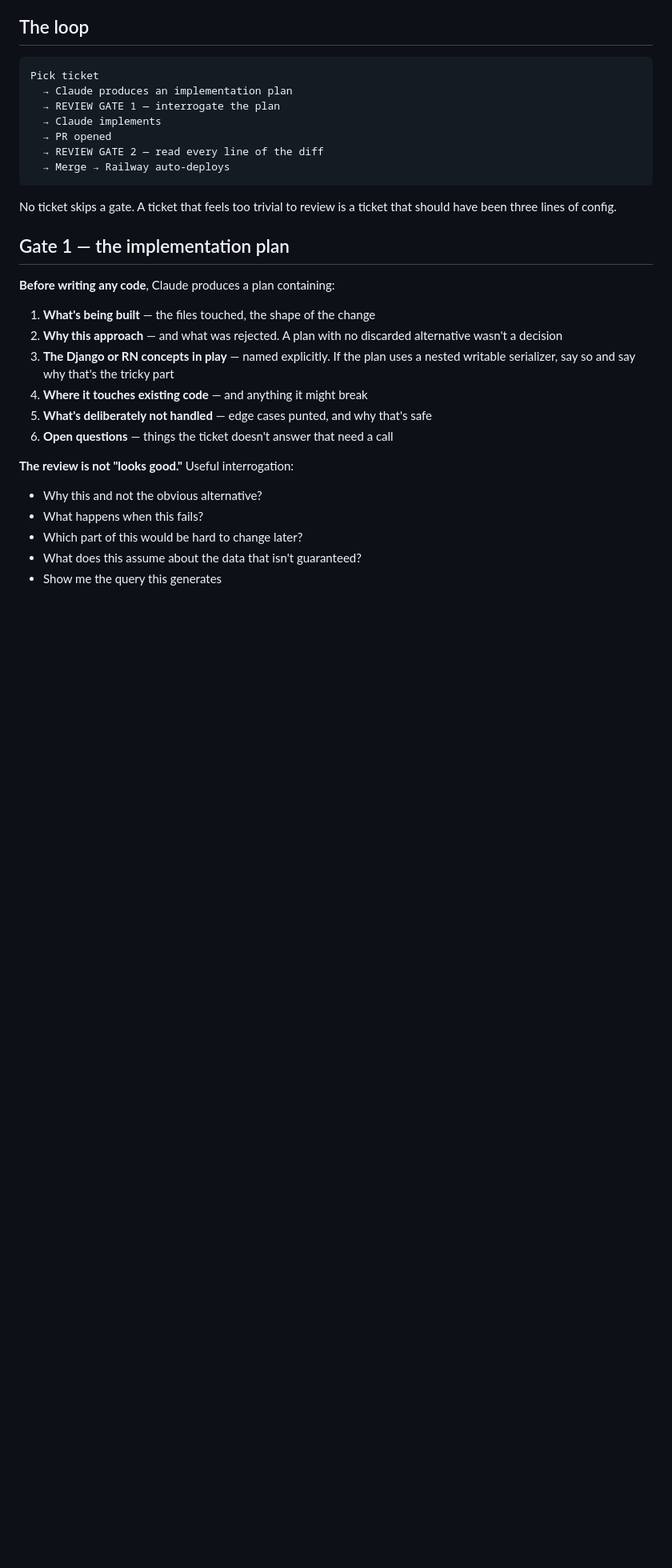
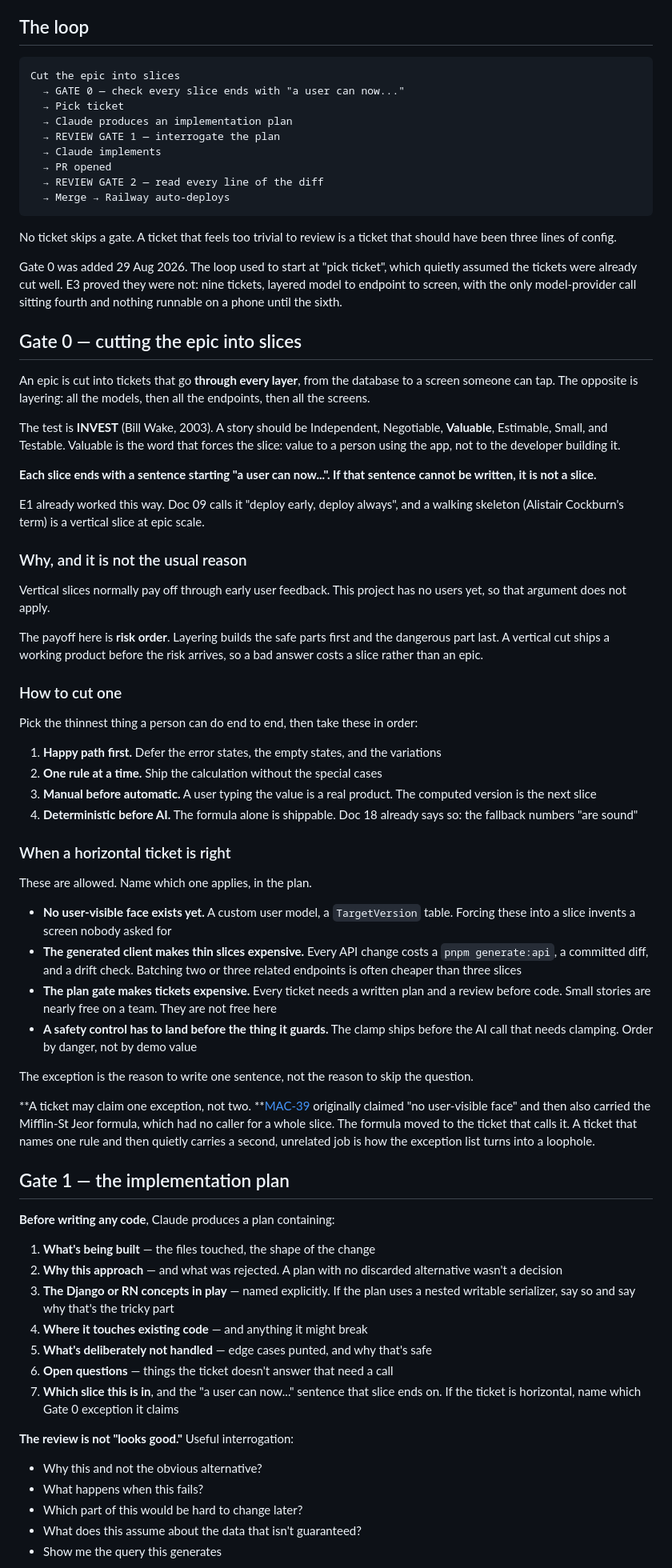
Before and after one commit to DeProdigy/macros-tracker, a Markdown page: plans/03-working-agreement-and-ai-workflow.md, the part around one of its changes. Shown at 80% size. Drawn GitHub-style; blank space fills up the shorter version.

````diff
--- a/plans/03-working-agreement-and-ai-workflow.md
+++ b/plans/03-working-agreement-and-ai-workflow.md
@@ -22,7 +22,9 @@ This is a deliberate trade. Reviewing code teaches recognition — spotting a ba
 ## The loop
 
 ```
-Pick ticket
+Cut the epic into slices
+  → GATE 0 — check every slice ends with "a user can now..."
+  → Pick ticket
   → Claude produces an implementation plan
   → REVIEW GATE 1 — interrogate the plan
   → Claude implements
@@ -32,6 +34,46 @@ Pick ticket
 ```
 
 No ticket skips a gate. A ticket that feels too trivial to review is a ticket that should have been three lines of config.
+
+Gate 0 was added 29 Aug 2026. The loop used to start at "pick ticket", which quietly assumed the tickets were already cut well. E3 proved they were not: nine tickets, layered model to endpoint to screen, with the only model-provider call sitting fourth and nothing runnable on a phone until the sixth.
+
+## Gate 0 — cutting the epic into slices
+
+An epic is cut into tickets that go **through every layer**, from the database to a screen someone can tap. The opposite is layering: all the models, then all the endpoints, then all the screens.
+
+The test is **INVEST** (Bill Wake, 2003). A story should be Independent, Negotiable, **Valuable**, Estimable, Small, and Testable. Valuable is the word that forces the slice: value to a person using the app, not to the developer building it.
+
+**Each slice ends with a sentence starting "a user can now...". If that sentence cannot be written, it is not a slice.**
+
+E1 already worked this way. Doc 09 calls it "deploy early, deploy always", and a walking skeleton (Alistair Cockburn's term) is a vertical slice at epic scale.
+
+### Why, and it is not the usual reason
+
+Vertical slices normally pay off through early user feedback. This project has no users yet, so that argument does not apply.
+
+The payoff here is **risk order**. Layering builds the safe parts first and the dangerous part last. A vertical cut ships a working product before the risk arrives, so a bad answer costs a slice rather than an epic.
+
+### How to cut one
+
+Pick the thinnest thing a person can do end to end, then take these in order:
+
+1. **Happy path first.** Defer the error states, the empty states, and the variations
+2. **One rule at a time.** Ship the calculation without the special cases
+3. **Manual before automatic.** A user typing the value is a real product. The computed version is the next slice
+4. **Deterministic before AI.** The formula alone is shippable. Doc 18 already says so: the fallback numbers "are sound"
+
+### When a horizontal ticket is right
+
+These are allowed. Name which one applies, in the plan.
+
+* **No user-visible face exists yet.** A custom user model, a `TargetVersion` table. Forcing these into a slice invents a screen nobody asked for
+* **The generated client makes thin slices expensive.** Every API change costs a `pnpm generate:api`, a committed diff, and a drift check. Batching two or three related endpoints is often cheaper than three slices
+* **The plan gate makes tickets expensive.** Every ticket needs a written plan and a review before code. Small stories are nearly free on a team. They are not free here
+* **A safety control has to land before the thing it guards.** The clamp ships before the AI call that needs clamping. Order by danger, not by demo value
+
+The exception is the reason to write one sentence, not the reason to skip the question.
+
+**A ticket may claim one exception, not two. **[MAC-39](https://linear.app/hintology/issue/MAC-39/server-side-target-guardrails-the-two-tier-clamp) originally claimed "no user-visible face" and then also carried the Mifflin-St Jeor formula, which had no caller for a whole slice. The formula moved to the ticket that calls it. A ticket that names one rule and then quietly carries a second, unrelated job is how the exception list turns into a loophole.
 
 ## Gate 1 — the implementation plan
 
@@ -43,6 +85,7 @@ No ticket skips a gate. A ticket that feels too trivial to review is a ticket th
 4. **Where it touches existing code** — and anything it might break
 5. **What's deliberately not handled** — edge cases punted, and why that's safe
 6. **Open questions** — things the ticket doesn't answer that need a call
+7. **Which slice this is in**, and the "a user can now..." sentence that slice ends on. If the ticket is horizontal, name which Gate 0 exception it claims
 
 **The review is not "looks good."** Useful interrogation:
 
````
Also changed, not shown: other parts of plans/03-working-agreement-and-ai-workflow.md (+5 -25 lines).
